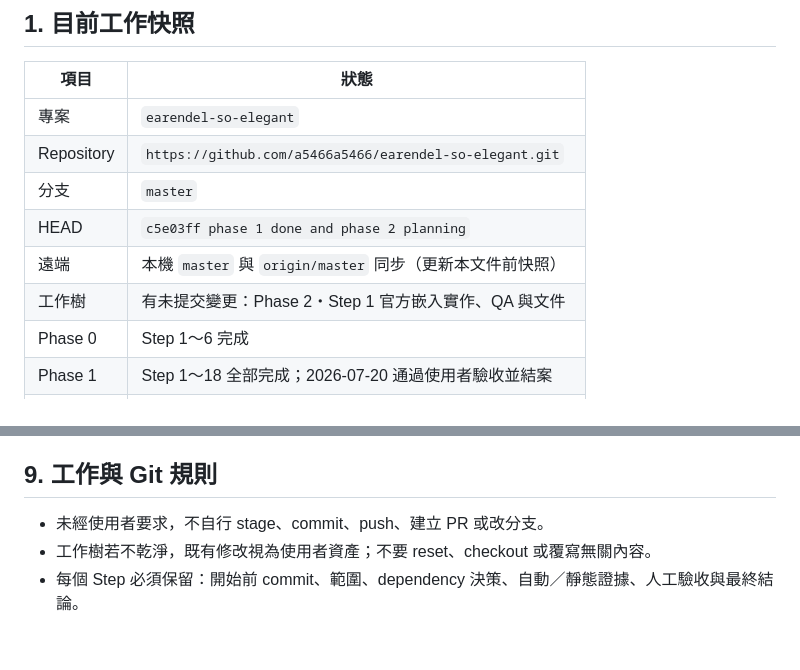
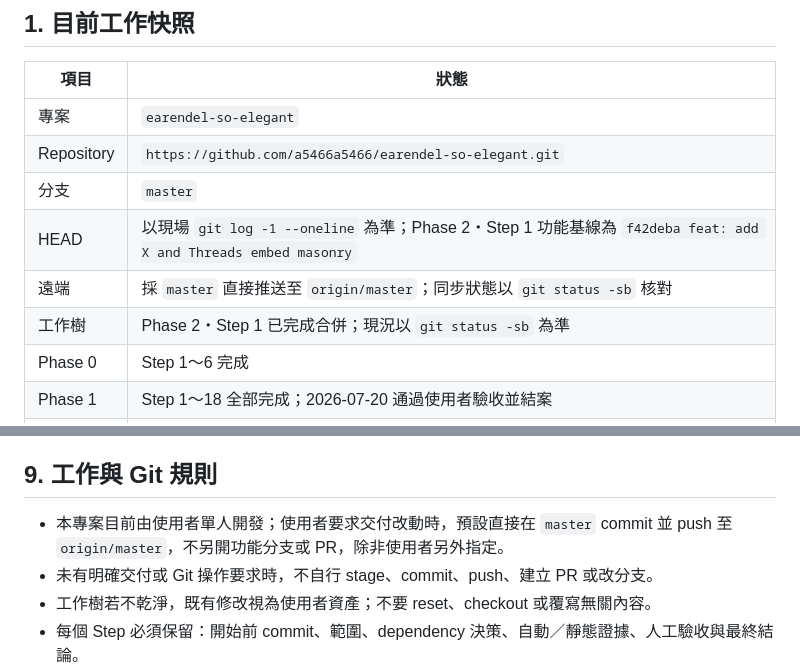
Before and after one commit to a5466a5466/earendel-so-elegant, a Markdown page: handoff.md, 2 parts joined by grey strips. GitHub-like rendering; blank space fills up the shorter version.

Commit message:
docs: use direct master workflow

```diff
--- a/handoff.md
+++ b/handoff.md
@@ -13,9 +13,9 @@
 | 專案 | `earendel-so-elegant` |
 | Repository | `https://github.com/a5466a5466/earendel-so-elegant.git` |
 | 分支 | `master` |
-| HEAD | `c5e03ff phase 1 done and phase 2 planning` |
-| 遠端 | 本機 `master` 與 `origin/master` 同步（更新本文件前快照） |
-| 工作樹 | 有未提交變更：Phase 2・Step 1 官方嵌入實作、QA 與文件 |
+| HEAD | 以現場 `git log -1 --oneline` 為準；Phase 2・Step 1 功能基線為 `f42deba feat: add X and Threads embed masonry` |
+| 遠端 | 採 `master` 直接推送至 `origin/master`；同步狀態以 `git status -sb` 核對 |
+| 工作樹 | Phase 2・Step 1 已完成合併；現況以 `git status -sb` 為準 |
 | Phase 0 | Step 1～6 完成 |
 | Phase 1 | Step 1～18 全部完成；2026-07-20 通過使用者驗收並結案 |
 | Phase 2 | Step 1 X／Threads 各 5 則公開貼文已完成技術與使用者驗收 |
@@ -222,7 +222,8 @@ Phase 2・Step 1 的 Prototype 位於 `/lab/social-embeds/`。目前使用 5 則
 
 ## 9. 工作與 Git 規則
 
-- 未經使用者要求，不自行 stage、commit、push、建立 PR 或改分支。
+- 本專案目前由使用者單人開發；使用者要求交付改動時，預設直接在 `master` commit 並 push 至 `origin/master`，不另開功能分支或 PR，除非使用者另外指定。
+- 未有明確交付或 Git 操作要求時，不自行 stage、commit、push、建立 PR 或改分支。
 - 工作樹若不乾淨，既有修改視為使用者資產；不要 reset、checkout 或覆寫無關內容。
 - 每個 Step 必須保留：開始前 commit、範圍、dependency 決策、自動／靜態證據、人工驗收與最終結論。
 - 使用者確認完成後，同步更新 Phase 1 主控文件、該 Step 紀錄與本文件的「目前工作快照」。
```
